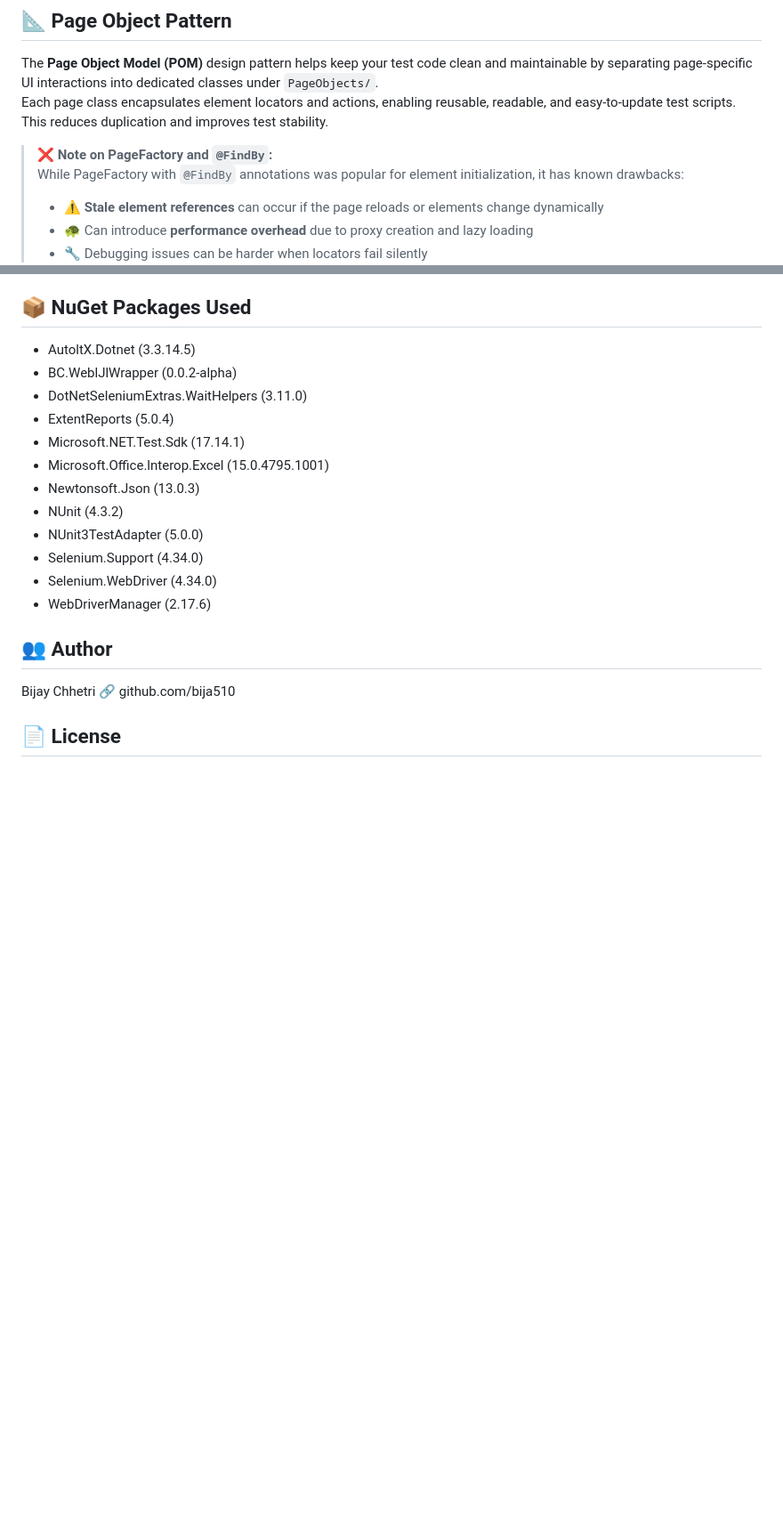
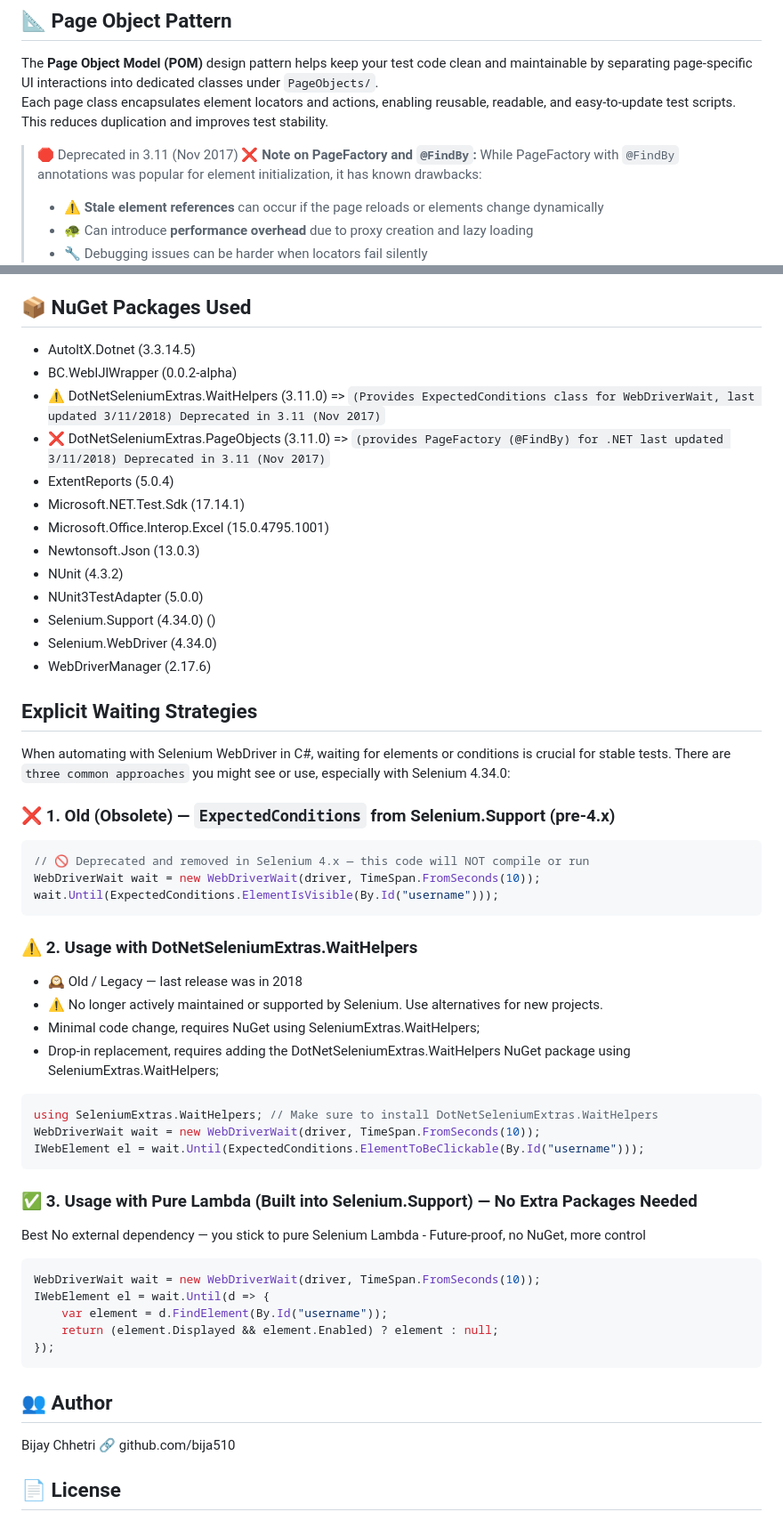
Before and after one commit to bija510/selenium-nunit-c-sharp, a Markdown page: README.md, 2 parts joined by grey strips. Shown at 89% size. Drawn GitHub-style; blank space fills up the shorter version.

Commit message:
docs: add note recommending pure lambda waits over deprecated ExpectedConditions

````diff
--- a/README.md
+++ b/README.md
@@ -98,7 +98,8 @@ The `Examples/` folder contains a comprehensive set of ready-to-run raw demo tes
 
 The **Page Object Model (POM)** design pattern helps keep your test code clean and maintainable by separating page-specific UI interactions into dedicated classes under `PageObjects/`.
 Each page class encapsulates element locators and actions, enabling reusable, readable, and easy-to-update test scripts. This reduces duplication and improves test stability.
-> **❌ Note on PageFactory and `@FindBy`:**
+
+> 🛑 Deprecated in 3.11 (Nov 2017)  **❌ Note on PageFactory and `@FindBy`:**
 > While PageFactory with `@FindBy` annotations was popular for element initialization, it has known drawbacks:
 > - ⚠️ **Stale element references** can occur if the page reloads or elements change dynamically
 > - 🐢 Can introduce **performance overhead** due to proxy creation and lazy loading
@@ -202,16 +203,49 @@ C. <type>: <short summary>
 ## 📦 NuGet Packages Used
 - AutoltX.Dotnet (3.3.14.5)
 - BC.WeblJlWrapper (0.0.2-alpha)
-- DotNetSeleniumExtras.WaitHelpers (3.11.0)
+- ⚠️ DotNetSeleniumExtras.WaitHelpers (3.11.0) => `(Provides ExpectedConditions class for WebDriverWait, last updated 3/11/2018) Deprecated in 3.11 (Nov 2017)`
+- ❌ DotNetSeleniumExtras.PageObjects (3.11.0) => `(provides PageFactory (@FindBy) for .NET last updated 3/11/2018) Deprecated in 3.11 (Nov 2017)`
 - ExtentReports (5.0.4)
 - Microsoft.NET.Test.Sdk (17.14.1)
 - Microsoft.Office.lnterop.Excel (15.0.4795.1001)
 - Newtonsoft.Json (13.0.3)
 - NUnit (4.3.2)
 - NUnit3TestAdapter (5.0.0)
-- Selenium.Support (4.34.0)
+- Selenium.Support (4.34.0) ()
 - Selenium.WebDriver (4.34.0)
 - WebDriverManager (2.17.6)
+
+## Explicit Waiting Strategies
+When automating with Selenium WebDriver in C#, waiting for elements or conditions is crucial for stable tests. There are `three common approaches` you might see or use, especially with Selenium 4.34.0:
+
+### ❌ 1. Old (Obsolete) — `ExpectedConditions` from Selenium.Support (pre-4.x)
+
+```csharp
+// 🚫 Deprecated and removed in Selenium 4.x — this code will NOT compile or run
+WebDriverWait wait = new WebDriverWait(driver, TimeSpan.FromSeconds(10));
+wait.Until(ExpectedConditions.ElementIsVisible(By.Id("username")));
+```
+
+### ⚠️ 2. Usage with DotNetSeleniumExtras.WaitHelpers
+- 🕰️ Old / Legacy — last release was in 2018
+- ⚠️ No longer actively maintained or supported by Selenium. Use alternatives for new projects.
+- Minimal code change, requires NuGet using SeleniumExtras.WaitHelpers;
+- Drop-in replacement, requires adding the DotNetSeleniumExtras.WaitHelpers NuGet package using SeleniumExtras.WaitHelpers;
+```csharp
+using SeleniumExtras.WaitHelpers; // Make sure to install DotNetSeleniumExtras.WaitHelpers
+WebDriverWait wait = new WebDriverWait(driver, TimeSpan.FromSeconds(10));
+IWebElement el = wait.Until(ExpectedConditions.ElementToBeClickable(By.Id("username")));
+```
+
+### ✅ 3. Usage with Pure Lambda (Built into Selenium.Support) — No Extra Packages Needed
+ Best No external dependency — you stick to pure Selenium Lambda - Future-proof, no NuGet, more control
+```csharp
+WebDriverWait wait = new WebDriverWait(driver, TimeSpan.FromSeconds(10));
+IWebElement el = wait.Until(d => {
+    var element = d.FindElement(By.Id("username"));
+    return (element.Displayed && element.Enabled) ? element : null;
+});
+```
 
 ## 👥 Author
 Bijay Chhetri
````
Also changed, not shown: other parts of README.md (+1 -1 lines).
